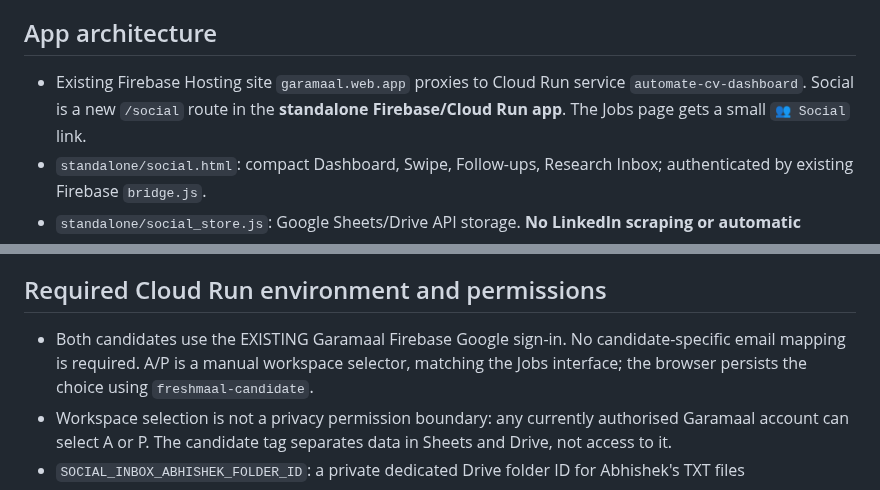
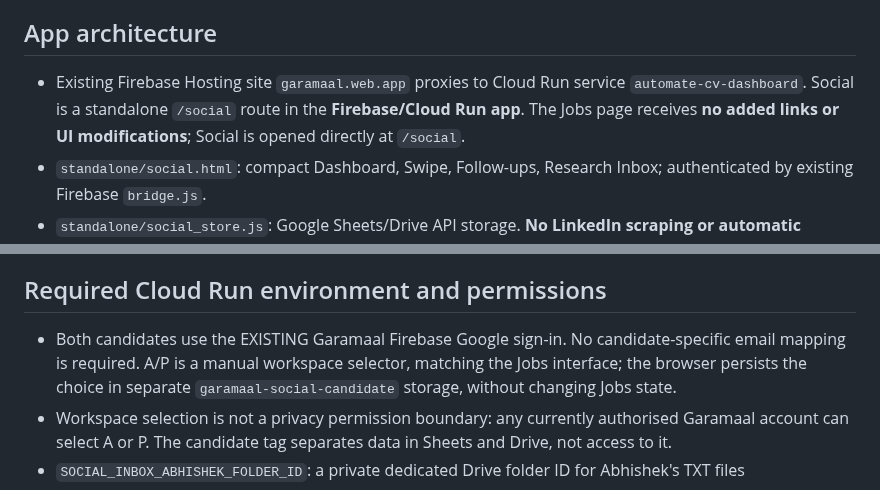
Before and after one commit to abhisheknair607-ux/automate_cv, a Markdown page: standalone/SOCIAL_INTEGRATION.md, 2 parts joined by grey strips. Rendered like a GitHub page.

Commit message:
docs(social): strictly standalone route with Jobs preservation

```diff
--- a/standalone/SOCIAL_INTEGRATION.md
+++ b/standalone/SOCIAL_INTEGRATION.md
@@ -3,7 +3,7 @@
 Status: **feature branch; NOT deployed**. Keep the CV automation and original Apps Script compatibility source unchanged.
 
 ## App architecture
-- Existing Firebase Hosting site `garamaal.web.app` proxies to Cloud Run service `automate-cv-dashboard`. Social is a new `/social` route in the **standalone Firebase/Cloud Run app**. The Jobs page gets a small `👥 Social` link.
+- Existing Firebase Hosting site `garamaal.web.app` proxies to Cloud Run service `automate-cv-dashboard`. Social is a standalone `/social` route in the **Firebase/Cloud Run app**. The Jobs page receives **no added links or UI modifications**; Social is opened directly at `/social`.
 - `standalone/social.html`: compact Dashboard, Swipe, Follow-ups, Research Inbox; authenticated by existing Firebase `bridge.js`.
 - `standalone/social_store.js`: Google Sheets/Drive API storage. **No LinkedIn scraping or automatic messaging**. No OpenAI API generation or cost.
 - `Connections!A:L`: existing 12 columns retained EXACTLY. Includes existing vacancy-related contacts. Social reads relevant candidate records including the existing `Pooja Krishna Tirupati` spelling. New manual imports append rows using `Applied-for Role=Networking` with the job row and vacancy blank.
@@ -12,7 +12,7 @@ Status: **feature branch; NOT deployed**. Keep the CV automation and original Ap
 - ChatGPT research prompt copies instructions to process the user's **connected Drive** folder `NEW_` text files, verify public evidence, append only verified people to `Connections`, then rename source after successful verification. This is a user-driven workflow, not an invisible background agent.
 
 ## Required Cloud Run environment and permissions
-- Both candidates use the EXISTING Garamaal Firebase Google sign-in. No candidate-specific email mapping is required. A/P is a manual workspace selector, matching the Jobs interface; the browser persists the choice using `freshmaal-candidate`.
+- Both candidates use the EXISTING Garamaal Firebase Google sign-in. No candidate-specific email mapping is required. A/P is a manual workspace selector, matching the Jobs interface; the browser persists the choice in separate `garamaal-social-candidate` storage, without changing Jobs state.
 - Workspace selection is not a privacy permission boundary: any currently authorised Garamaal account can select A or P. The candidate tag separates data in Sheets and Drive, not access to it.
 - `SOCIAL_INBOX_ABHISHEK_FOLDER_ID`: a private dedicated Drive folder ID for Abhishek's TXT files
 - `SOCIAL_INBOX_POOJA_FOLDER_ID`: a different private dedicated Drive folder ID for Pooja's TXT files
```
